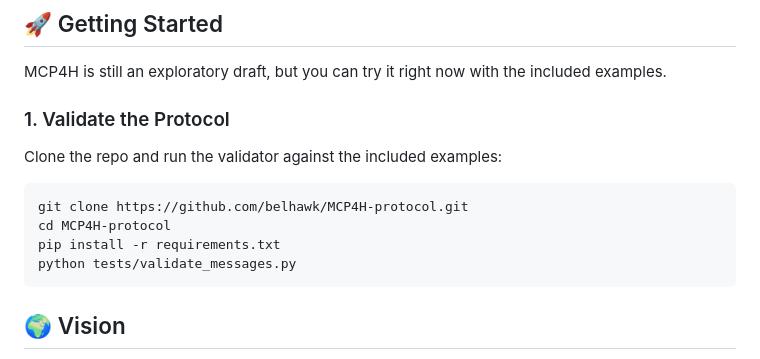
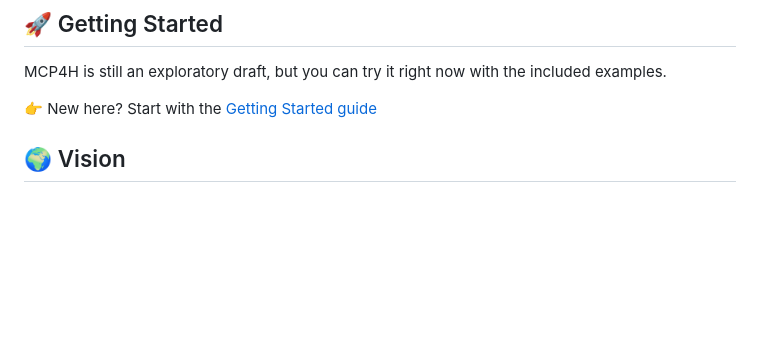
Before and after one commit to belh4wk/MCP4H-protocol, a Markdown page: README.md, the part around the change. GitHub-like rendering; blank space fills up the shorter version.

Commit message:
Update README.md
Signed-off-by: Dirk Van Echelpoel <64173037+belh4wk@users.noreply.github.com>

````diff
--- a/README.md
+++ b/README.md
@@ -43,14 +43,7 @@ Linked to ORCID: [0009-0008-4362-3511](https://orcid.org/0009-0008-4362-3511).
 
 MCP4H is still an exploratory draft, but you can try it right now with the included examples.
 
-### 1. Validate the Protocol
-Clone the repo and run the validator against the included examples:
-```bash
-git clone https://github.com/belhawk/MCP4H-protocol.git
-cd MCP4H-protocol
-pip install -r requirements.txt
-python tests/validate_messages.py
-```
+👉 New here? Start with the [Getting Started guide](https://github.com/belh4wk/MCP4H-protocol/wiki)
 
 ## 🌍 Vision
 Humanity’s greatest challenge is often **miscommunication**.
````
